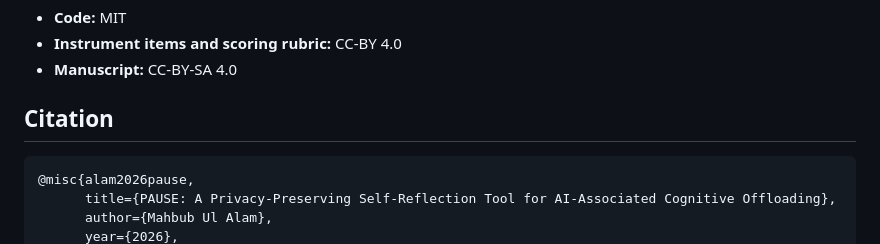
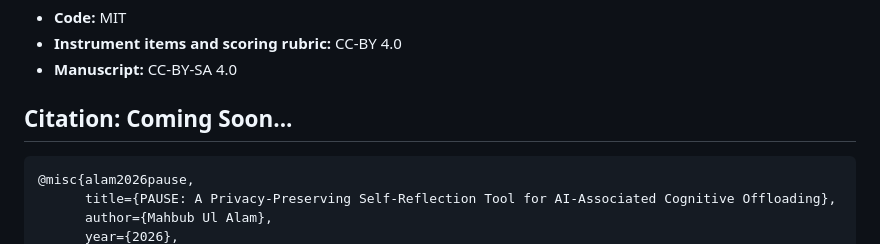
Before and after one commit to anondo1969/pause, a Markdown page: README.md, the part around the change. GitHub-like rendering.

````diff
--- a/README.md
+++ b/README.md
@@ -196,7 +196,7 @@ There is no backend. The application transmits nothing, stores nothing server-si
 - **Instrument items and scoring rubric:** CC-BY 4.0
 - **Manuscript:** CC-BY-SA 4.0
 
-## Citation
+## Citation: Coming Soon...
 
 ```bibtex
 @misc{alam2026pause,
````
